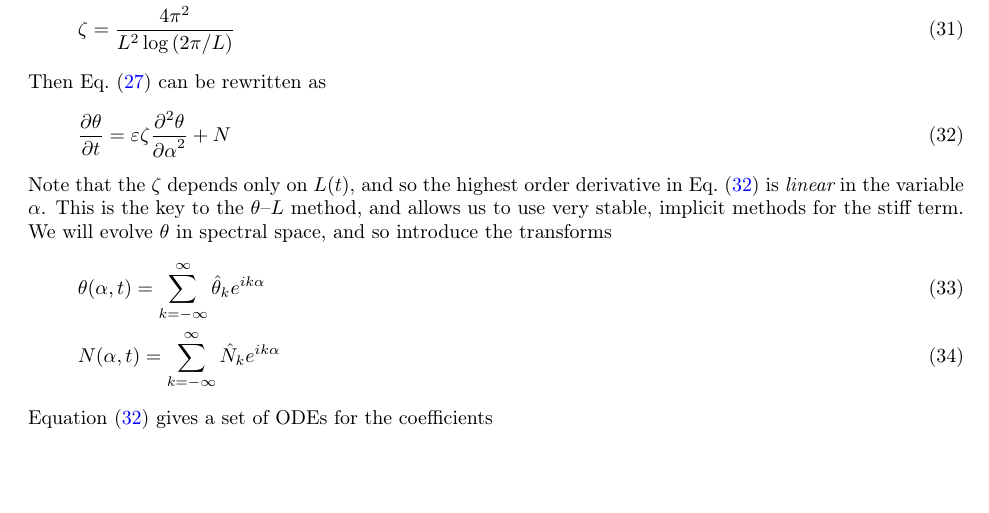
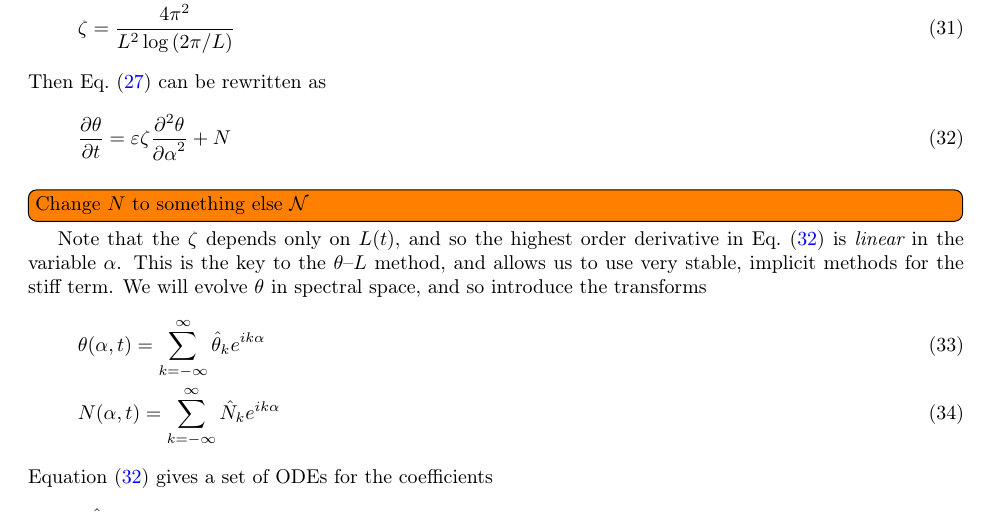
Before and after one commit to quaife/erosion, a LaTeX paper (docs/methods/erosion_methods.tex): part of page 10 of 14, cut so that both start at the same text, the shorter picture padded with empty space. Compiled offline with pdfLaTeX.

Commit message:
Added note

```diff
--- a/docs/methods/erosion_methods.tex
+++ b/docs/methods/erosion_methods.tex
@@ -757,6 +757,7 @@ Then Eq.~\eqref{eqn:thetaevo0} can be rewritten as
 \label{eqn:thetaevo1}
 \pderiv{\theta}{t} = \eps \elfun \ppd{\theta}{\alpha} + N
 \end{equation}
+\todo[inline]{Change $N$ to something else $\mathcal{N}$}
 Note that the $\elfun$ depends only on $L(t)$, and so the highest order
 derivative in Eq.~\eqref{eqn:thetaevo1} is {\em linear} in the variable $\alpha$. This is the key to the {\thL} method, and allows us to use very stable, implicit methods for the stiff term. We will evolve $\theta$ in spectral space, and so introduce the transforms
 \begin{align}
```
